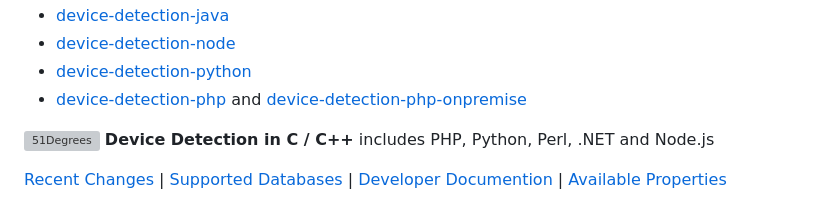
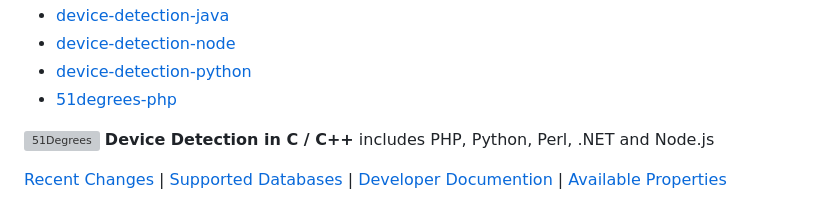
Before and after one commit to 51Degrees/device-detection-cxx-legacy, a Markdown page: README.md, the part around the change. Drawn GitHub-style; grey boxes are pictures that could not be loaded.

Commit message:
Point the PHP link to the 51degrees-php monorepo

```diff
--- a/README.md
+++ b/README.md
@@ -5,7 +5,7 @@
 - [device-detection-java](https://github.com/51Degrees/device-detection-java)
 - [device-detection-node](https://github.com/51Degrees/device-detection-node)
 - [device-detection-python](https://github.com/51Degrees/device-detection-python)
-- [device-detection-php](https://github.com/51Degrees/device-detection-php) and [device-detection-php-onpremise](https://github.com/51Degrees/device-detection-php-onpremise)
+- [51degrees-php](https://github.com/51Degrees/51degrees-php/tree/main/device-detection)
 
 ![51Degrees](https://51degrees.com/DesktopModules/FiftyOne/Distributor/Logo.ashx?utm_source=github&utm_medium=repository&utm_content=home&utm_campaign=c-open-source "THE Fastest and Most Accurate Device Detection") **Device Detection in C / C++** includes PHP, Python, Perl, .NET and Node.js
 
```
